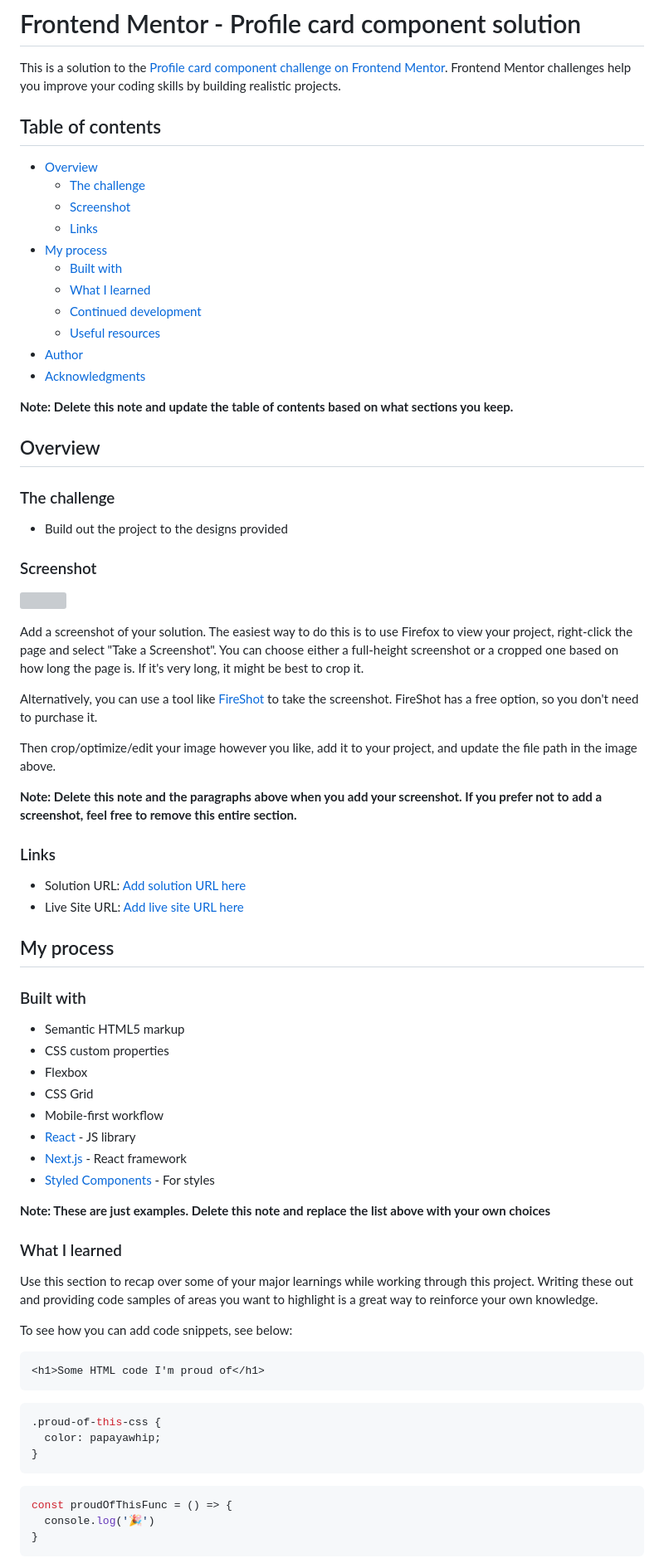
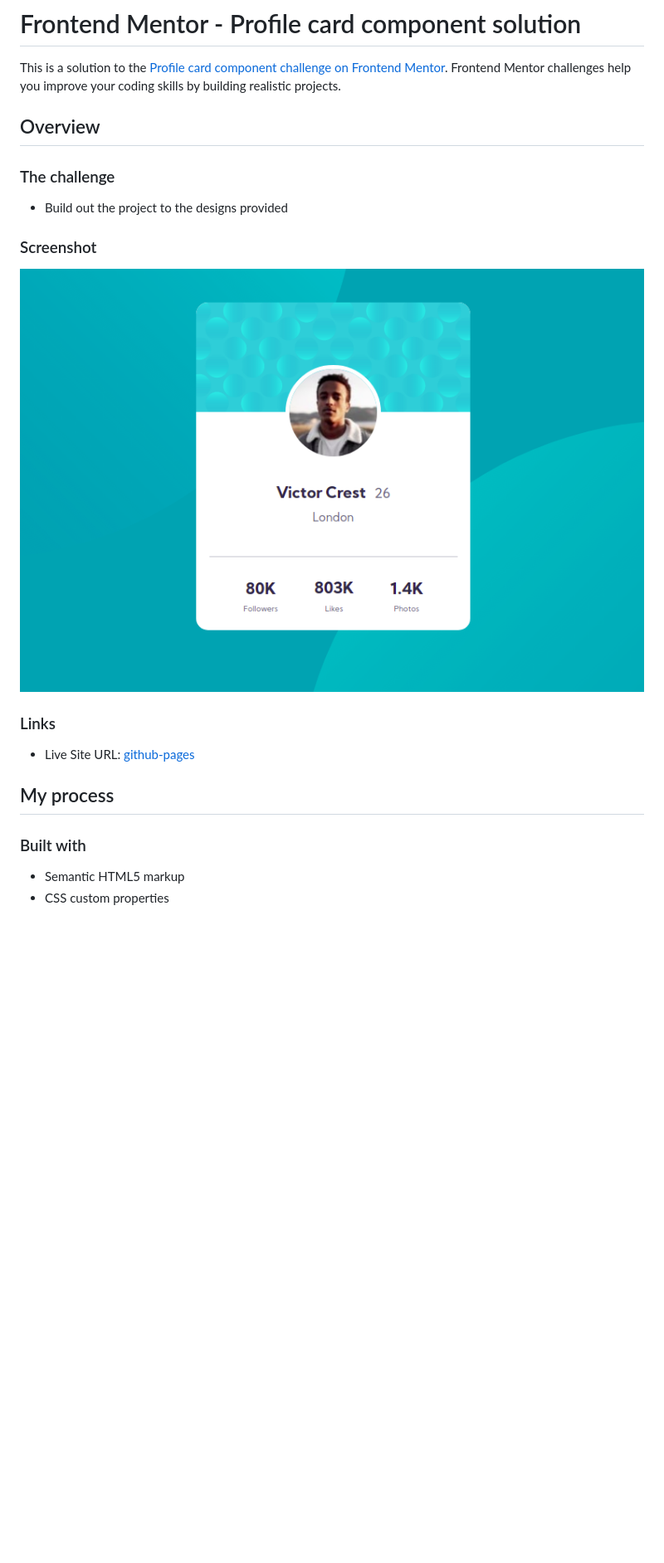
Before and after one commit to dehfachini/profile-card-component, a Markdown page: README-template.md, the part around the change printed below. Shown: that part at 83% size. GitHub-like rendering; pictures changed too: images/profile-solution.png (added); blank space fills up the shorter version; grey boxes are pictures that could not be loaded.

````diff
--- a/README-template.md
+++ b/README-template.md
@@ -1,22 +1,6 @@
 # Frontend Mentor - Profile card component solution
 
 This is a solution to the [Profile card component challenge on Frontend Mentor](https://www.frontendmentor.io/challenges/profile-card-component-cfArpWshJ). Frontend Mentor challenges help you improve your coding skills by building realistic projects.
-
-## Table of contents
-
-- [Overview](#overview)
-  - [The challenge](#the-challenge)
-  - [Screenshot](#screenshot)
-  - [Links](#links)
-- [My process](#my-process)
-  - [Built with](#built-with)
-  - [What I learned](#what-i-learned)
-  - [Continued development](#continued-development)
-  - [Useful resources](#useful-resources)
-- [Author](#author)
-- [Acknowledgments](#acknowledgments)
-
-**Note: Delete this note and update the table of contents based on what sections you keep.**
 
 ## Overview
 
@@ -26,20 +10,11 @@ This is a solution to the [Profile card component challenge on Frontend Mentor](
 
 ### Screenshot
 
-![](./screenshot.jpg)
-
-Add a screenshot of your solution. The easiest way to do this is to use Firefox to view your project, right-click the page and select "Take a Screenshot". You can choose either a full-height screenshot or a cropped one based on how long the page is. If it's very long, it might be best to crop it.
-
-Alternatively, you can use a tool like [FireShot](https://getfireshot.com/) to take the screenshot. FireShot has a free option, so you don't need to purchase it.
-
-Then crop/optimize/edit your image however you like, add it to your project, and update the file path in the image above.
-
-**Note: Delete this note and the paragraphs above when you add your screenshot. If you prefer not to add a screenshot, feel free to remove this entire section.**
+![](./images/profile-solution.png)
 
 ### Links
 
-- Solution URL: [Add solution URL here](https://your-solution-url.com)
-- Live Site URL: [Add live site URL here](https://your-live-site-url.com)
+- Live Site URL: [github-pages](https://dehfachini.github.io/profile-card-component/)
 
 ## My process
 
@@ -47,32 +22,3 @@ Then crop/optimize/edit your image however you like, add it to your project, and
 
 - Semantic HTML5 markup
 - CSS custom properties
-- Flexbox
-- CSS Grid
-- Mobile-first workflow
-- [React](https://reactjs.org/) - JS library
-- [Next.js](https://nextjs.org/) - React framework
-- [Styled Components](https://styled-components.com/) - For styles
-
-**Note: These are just examples. Delete this note and replace the list above with your own choices**
-
-### What I learned
-
-Use this section to recap over some of your major learnings while working through this project. Writing these out and providing code samples of areas you want to highlight is a great way to reinforce your own knowledge.
-
-To see how you can add code snippets, see below:
-
-```html
-<h1>Some HTML code I'm proud of</h1>
-```
-```css
-.proud-of-this-css {
-  color: papayawhip;
-}
-```
-```js
-const proudOfThisFunc = () => {
-  console.log('🎉')
-}
-```
-
````
Also changed, not shown: other parts of README-template.md (+2 -27 lines).
